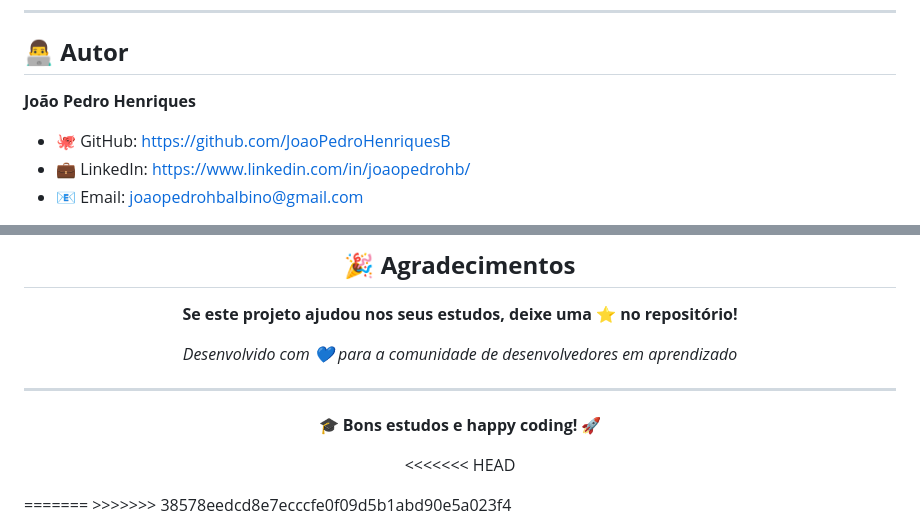
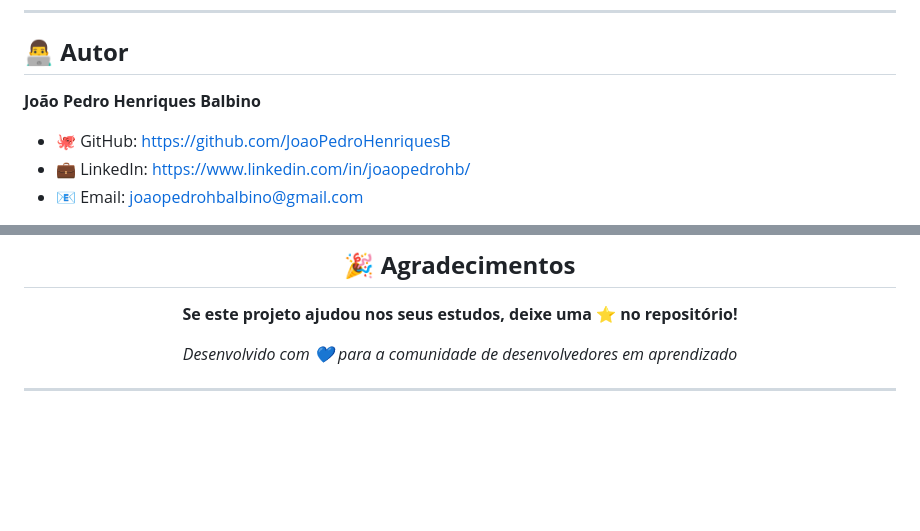
Before and after one commit to JoaoPedroHenriquesB/Login-and-Register-System, a Markdown page: README.md, 2 parts joined by grey strips. GitHub-like rendering; blank space fills up the shorter version.

```diff
--- a/README.md
+++ b/README.md
@@ -235,7 +235,7 @@ Contribuições que melhorem o valor educacional são bem-vindas!
 
 ## 👨‍💻 **Autor**
 
-**João Pedro Henriques**
+**João Pedro Henriques Balbino**
 - 🐙 GitHub: https://github.com/JoaoPedroHenriquesB
 - 💼 LinkedIn: https://www.linkedin.com/in/joaopedrohb/
 - 📧 Email: joaopedrohbalbino@gmail.com
@@ -263,11 +263,3 @@ educational purposes is hereby granted, free of charge.
 *Desenvolvido com 💙 para a comunidade de desenvolvedores em aprendizado*
 
 ---
-
-**🎓 Bons estudos e happy coding! 🚀**
-
-<<<<<<< HEAD
-</div>
-=======
-</div>
->>>>>>> 38578eedcd8e7ecccfe0f09d5b1abd90e5a023f4
```
